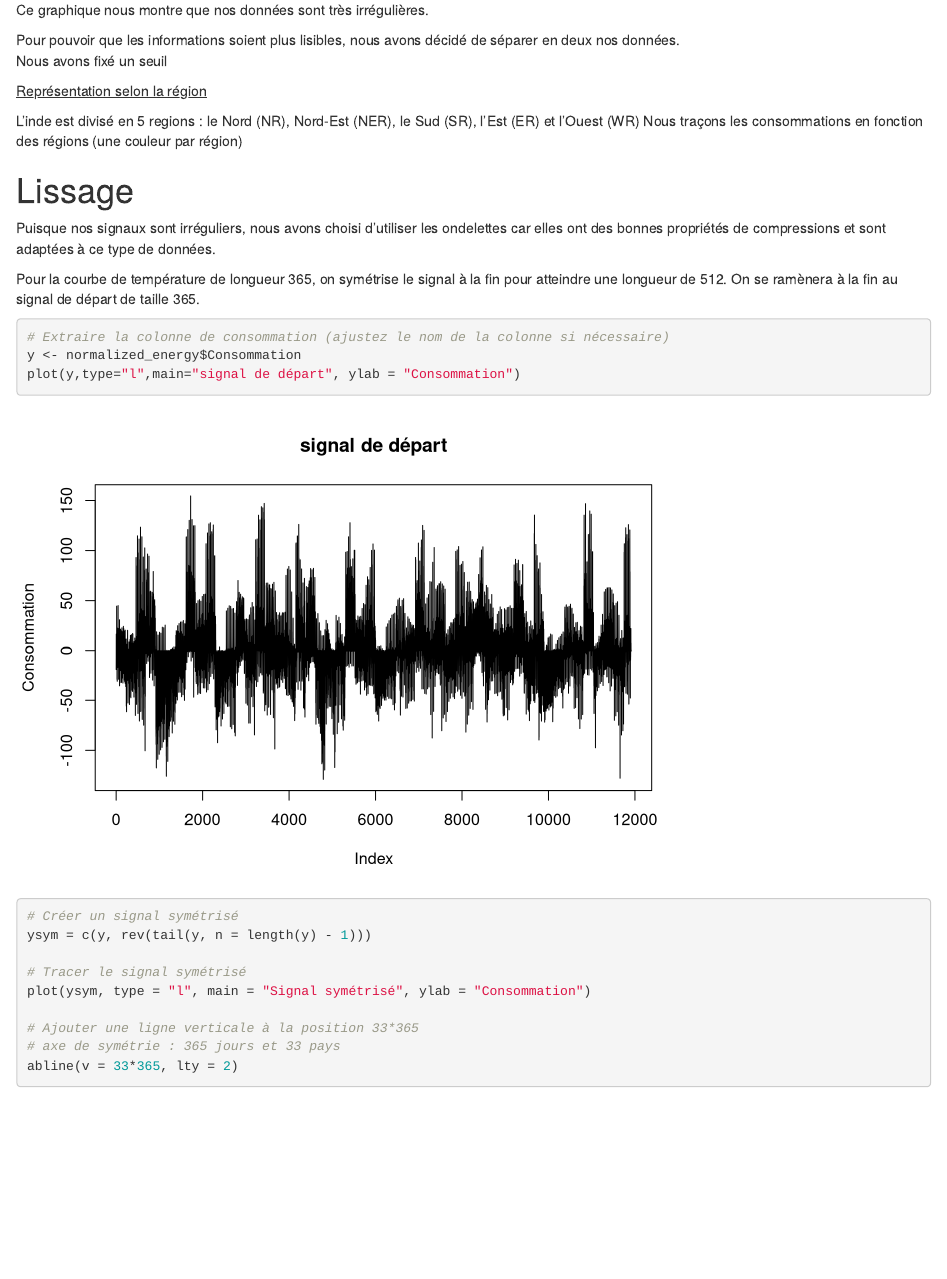
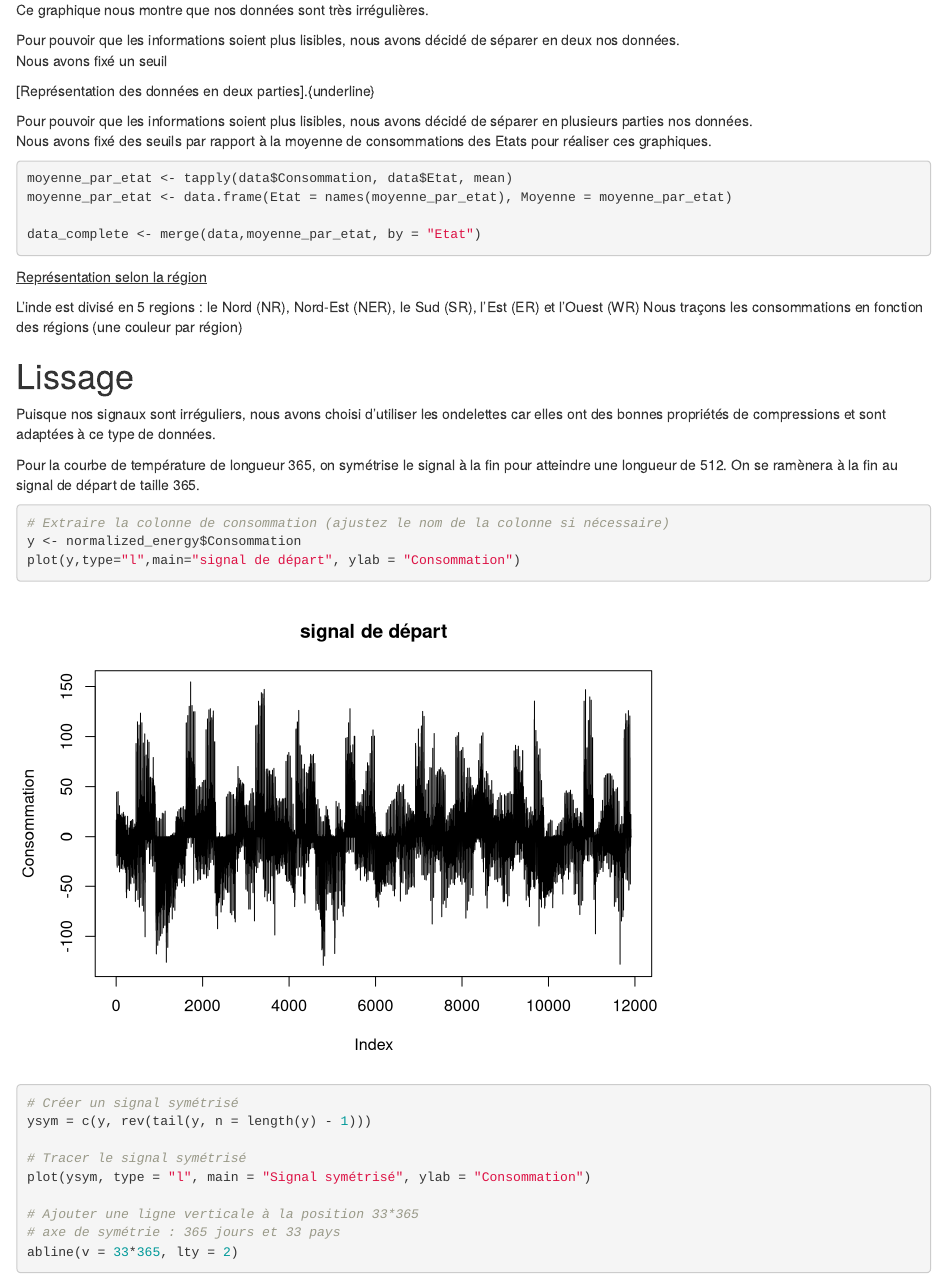
Before and after one commit to marieguib2/M2_projet_signal, an R Markdown document (clemence.Rmd): the page in a window 1100 px wide, from 3150 px down. Rendered offline with R 4.5, knitr and Pandoc, with nearby package versions.

Commit message:
essai graphique

````diff
--- a/clemence.Rmd
+++ b/clemence.Rmd
@@ -111,15 +111,24 @@ Nous avons fixé un seuil
 
 ```
 
+[Représentation des données en deux parties].{underline}
+
+Pour pouvoir que les informations soient plus lisibles, nous avons décidé de séparer en plusieurs parties nos données. \
+Nous avons fixé des seuils par rapport à la moyenne de consommations des Etats pour réaliser ces graphiques.
+
+```{r}
+moyenne_par_etat <- tapply(data$Consommation, data$Etat, mean)
+moyenne_par_etat <- data.frame(Etat = names(moyenne_par_etat), Moyenne = moyenne_par_etat)
+
+data_complete <- merge(data,moyenne_par_etat, by = "Etat")
+```
+
 
 [Représentation selon la région]{.underline}
 
 L'inde est divisé en 5 regions : le Nord (NR), Nord-Est (NER), le Sud (SR), l'Est (ER) et l'Ouest (WR)
 Nous traçons les consommations en fonction des régions (une couleur par région)
 
-```{r}
-
-```
 
 
 
````
Also changed, not shown: clemence.nb.html.
